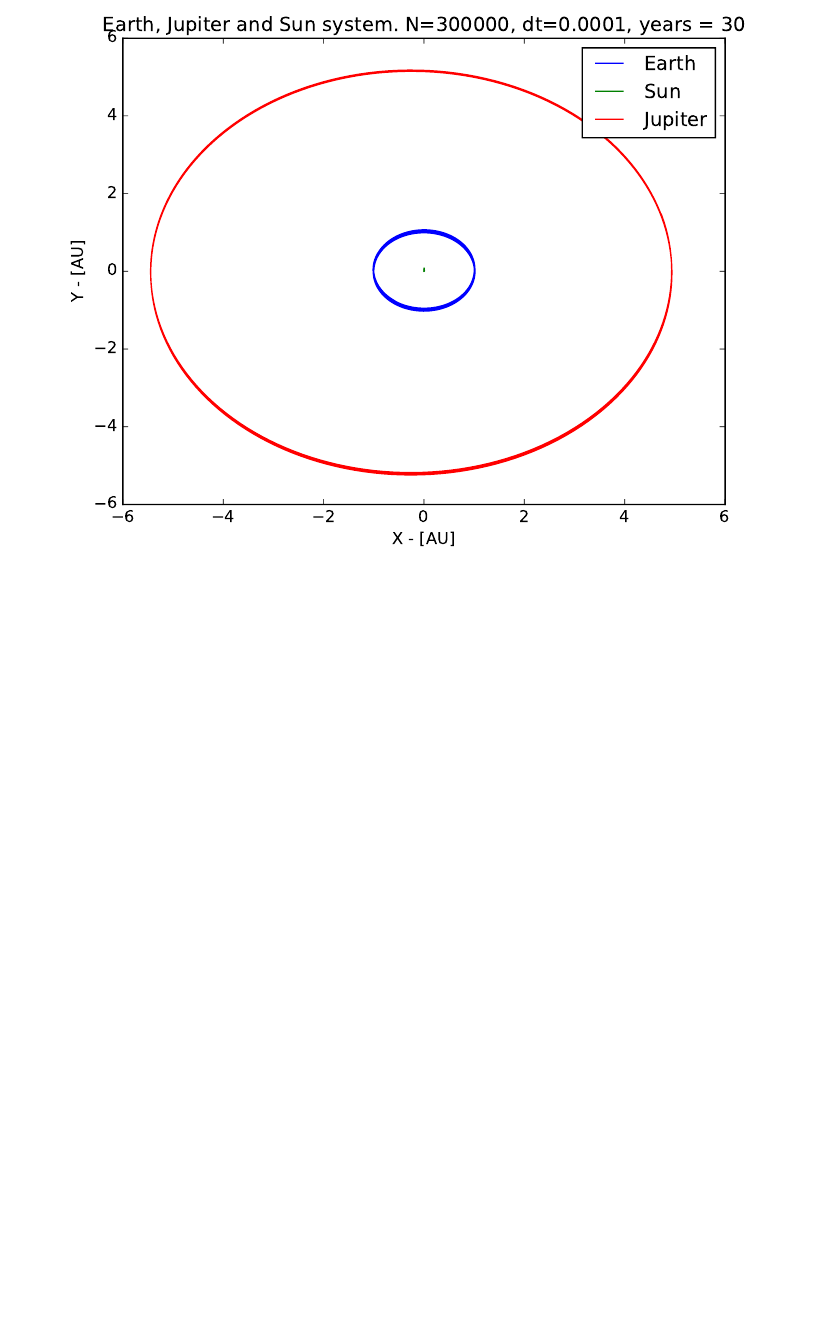
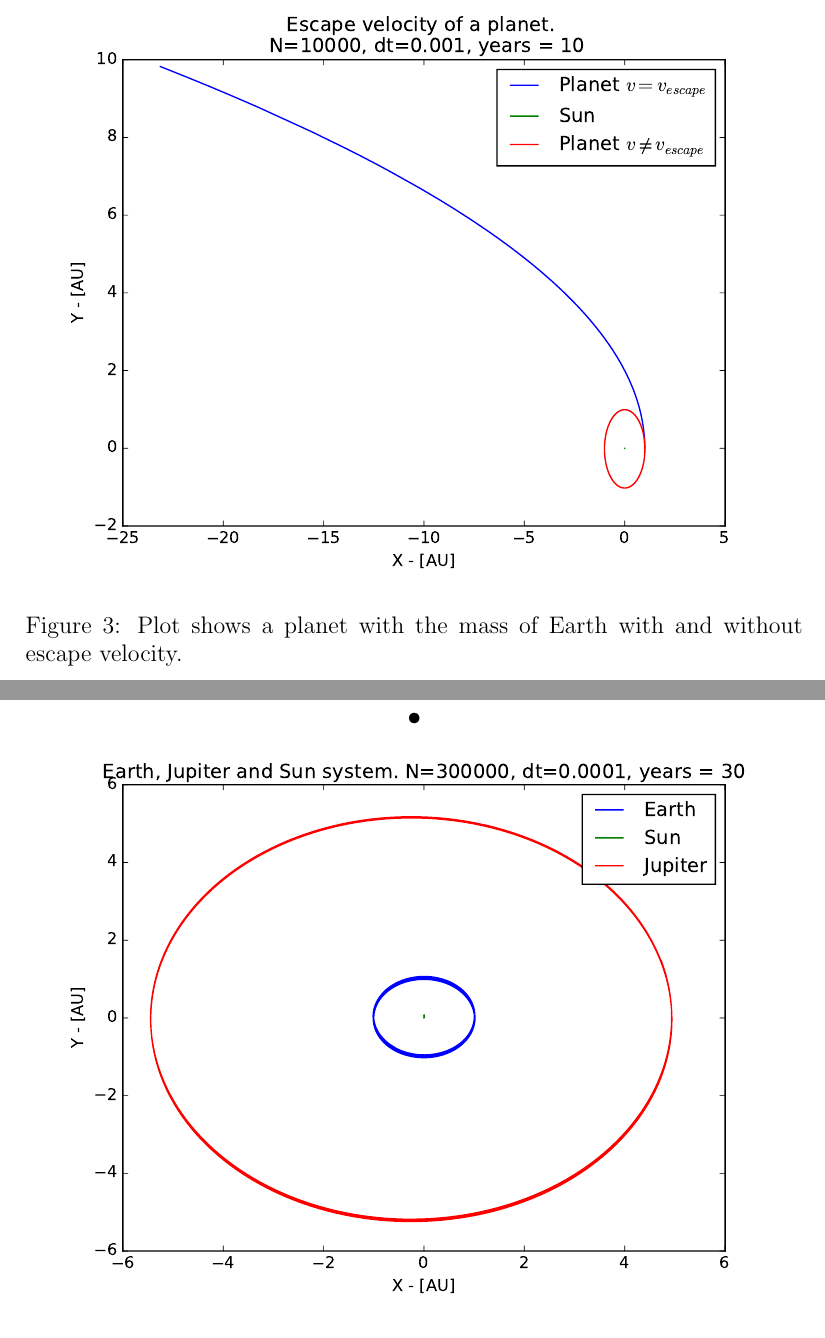
Before and after one commit to AHo94/FYS3150, a LaTeX document (Project3/Project3_report.tex): part of page 8 of 13 before the commit and two parts of pages 7 and 9 of 14 after it, the two joined at a grey line, cut at the place of the change, the shorter picture padded with empty space. Compiled offline with pdfLaTeX.

Commit message:
F1'd TeXmaker, now includes plot for escape velocity.

```diff
--- a/Project3/Project3_report.tex
+++ b/Project3/Project3_report.tex
@@ -115,6 +115,13 @@ v_{escape} = \sqrt{\frac{8\pi^2}{r}} \text{AU}/\text{yr}
 \end{align*}
 It is now quite easy to implement the escape velocity. In the C++ program, we have assumed that the planet has the mass of Earth and start 1 AU away from the Sun in the x direction. The velocity will be the escape velocity directed in the y-direction.
 
+\begin{figure}[hbtp]
+\centering
+\includegraphics[width=\linewidth]{Plots/Escape_velocity.pdf}
+\caption{Plot shows a planet with the mass of Earth with and without escape velocity.}
+\end{figure}
+
+
 \newpage
 \subsection*{3e) - Three body problem}
 We already know that Earth's orbit will change a little bit when we add Jupiter to the system. Figure 3 shows the orbit of the Earth and Jupiter, as well as the Sun. The orbits themselves does not look particularly odd in any way, but it is hard to see how Jupiter affects the orbit of the Earth. Instead, we only plot the orbit of the Earth and the Sun (still taking Jupiter into account during the calculations) which can be found in figure 4.
@@ -124,7 +131,7 @@ As we can see from figure 4, the orbit of the Earth has changed quite a bit comp
 A 3D plot of this system can be found in the appendix.
 
 \begin{figure}[hbtp]
-\centering
+\centering\textbf{•}
 \includegraphics[width=\linewidth]{Plots/Earth_Sun_Jupiter.pdf}
 \caption{Orbits of the Earth, Jupiter and the Sun.}
 \end{figure}
```
Also changed, not shown: Project3/Project3_report.pdf.
